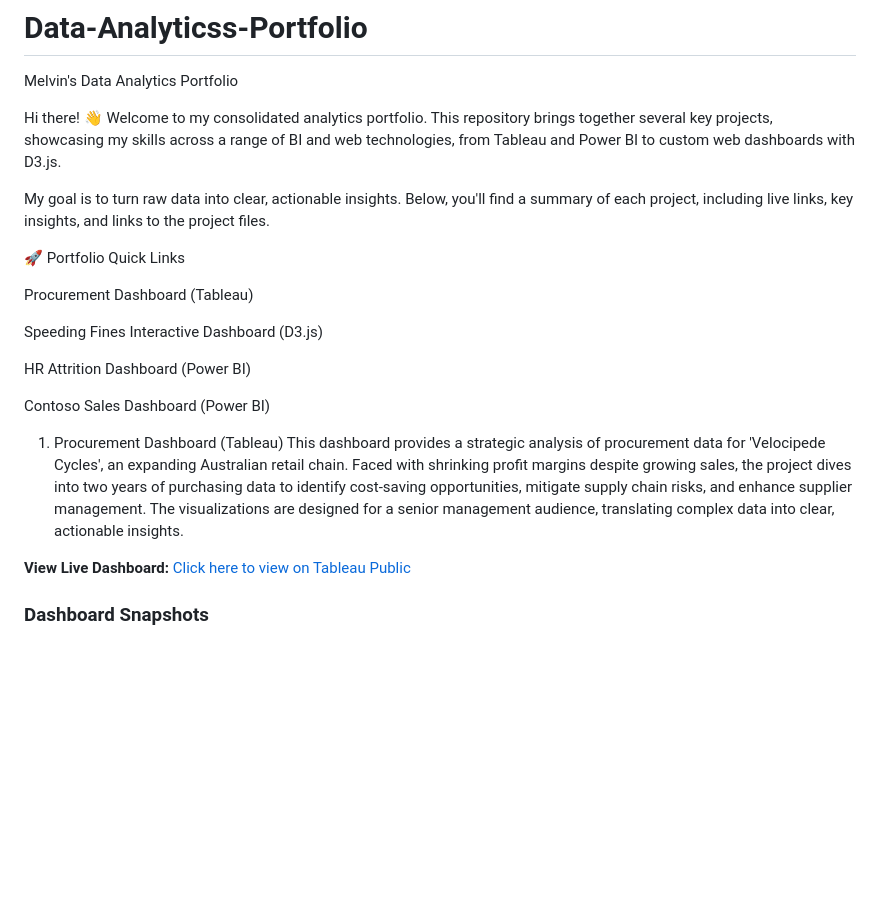
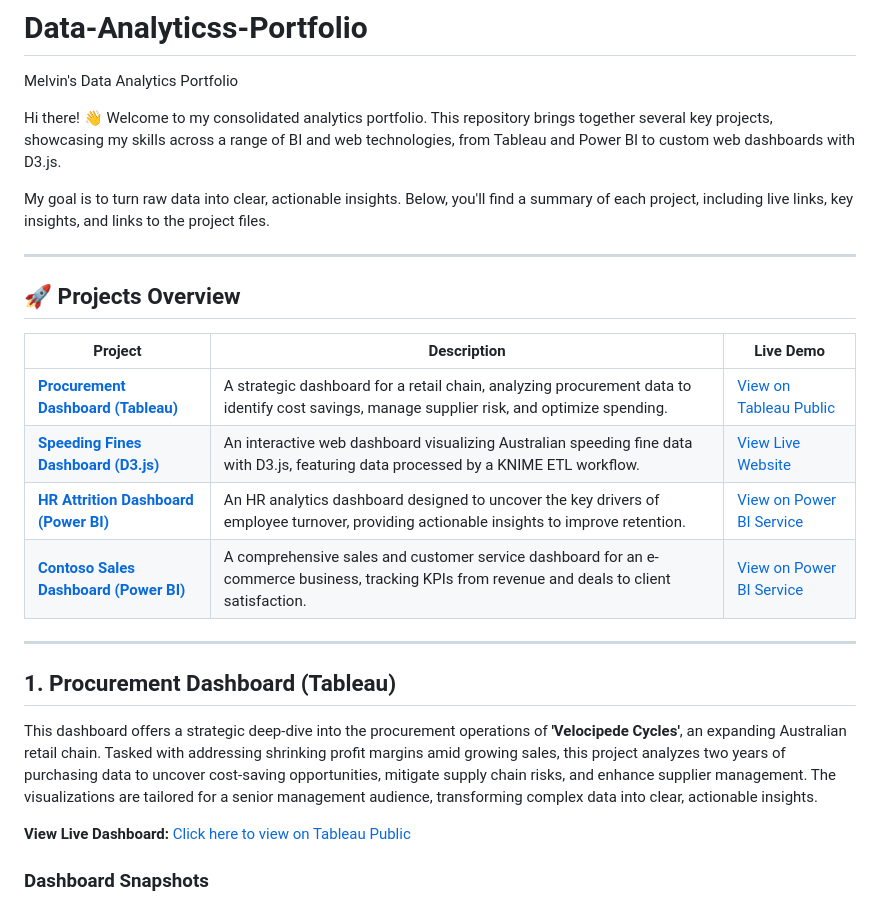
Before and after one commit to melvin0108/Data-Analytics-Portfolio, a Markdown page: README.md, the part around one of its changes. GitHub-like rendering; blank space fills up the shorter version.

```diff
--- a/README.md
+++ b/README.md
@@ -5,18 +5,21 @@ Hi there! 👋 Welcome to my consolidated analytics portfolio. This repository b
 
 My goal is to turn raw data into clear, actionable insights. Below, you'll find a summary of each project, including live links, key insights, and links to the project files.
 
-🚀 Portfolio Quick Links
+---
 
-Procurement Dashboard (Tableau)
+## 🚀 Projects Overview
 
-Speeding Fines Interactive Dashboard (D3.js)
+| Project                                                              | Description                                                                                                                                                           | Live Demo                                                                                                                                          |
+| -------------------------------------------------------------------- | --------------------------------------------------------------------------------------------------------------------------------------------------------------------- | -------------------------------------------------------------------------------------------------------------------------------------------------- |
+| **[Procurement Dashboard (Tableau)](#1-procurement-dashboard-tableau)**              | A strategic dashboard for a retail chain, analyzing procurement data to identify cost savings, manage supplier risk, and optimize spending.                       | [View on Tableau Public](https://public.tableau.com/views/Velocipede_Cycles_Procurement_Analytics_Dashboard/KPIMonitoringDashboard?:language=en-US) |
+| **[Speeding Fines Dashboard (D3.js)](#2-interactive-speeding-fines-dashboard-d3js)** | An interactive web dashboard visualizing Australian speeding fine data with D3.js, featuring data processed by a KNIME ETL workflow.                       | [View Live Website](https://web-dashboard-speeding-fines-2023-australia.s3.ap-southeast-2.amazonaws.com/index.html)                          |
+| **[HR Attrition Dashboard (Power BI)](#3-hr-attrition-dashboard-power-bi)**            | An HR analytics dashboard designed to uncover the key drivers of employee turnover, providing actionable insights to improve retention.                          | [View on Power BI Service](https://app.powerbi.com/view?r=eyJrIjoiY2M0N2U2NGQtM2E5NC00ODc3LThkMTAtODAxMjFiZDBlNGE5IiwidCI6ImRmN2Y3NTc5LTNlOWMtNGE3ZS1iODQ0LTQyMDI4MGY1Mzg1OSIsImMiOjEwfQ%3D%3D)      |
+| **[Contoso Sales Dashboard (Power BI)](#4-contoso-sales-dashboard-power-bi)**        | A comprehensive sales and customer service dashboard for an e-commerce business, tracking KPIs from revenue and deals to client satisfaction. | [View on Power BI Service](https://app.powerbi.com/view?r=eyJrIjoiZTk1ZjhiMWItOTVhYS00NjhlLWIyMDAtYjU1N2M4NTdmN2M2IiwidCI6ImRmN2Y3NTc5LTNlOWMtNGE3ZS1iODQ0LTQyMDI4MGY1Mzg1OSIsImMiOjEwfQ%3D%3D)      |
 
-HR Attrition Dashboard (Power BI)
+---
 
-Contoso Sales Dashboard (Power BI)
-
-1. Procurement Dashboard (Tableau)
-This dashboard provides a strategic analysis of procurement data for 'Velocipede Cycles', an expanding Australian retail chain. Faced with shrinking profit margins despite growing sales, the project dives into two years of purchasing data to identify cost-saving opportunities, mitigate supply chain risks, and enhance supplier management. The visualizations are designed for a senior management audience, translating complex data into clear, actionable insights.
+## 1. Procurement Dashboard (Tableau)
+This dashboard offers a strategic deep-dive into the procurement operations of **'Velocipede Cycles'**, an expanding Australian retail chain. Tasked with addressing shrinking profit margins amid growing sales, this project analyzes two years of purchasing data to uncover cost-saving opportunities, mitigate supply chain risks, and enhance supplier management. The visualizations are tailored for a senior management audience, transforming complex data into clear, actionable insights.
 
 **View Live Dashboard:** [Click here to view on Tableau Public](https://public.tableau.com/views/Velocipede_Cycles_Procurement_Analytics_Dashboard/KPIMonitoringDashboard?:language=en-US&:sid=&:redirect=auth&:display_count=n&:origin=viz_share_link)
 
```
Also changed, not shown: other parts of README.md (+3 -3 lines).
